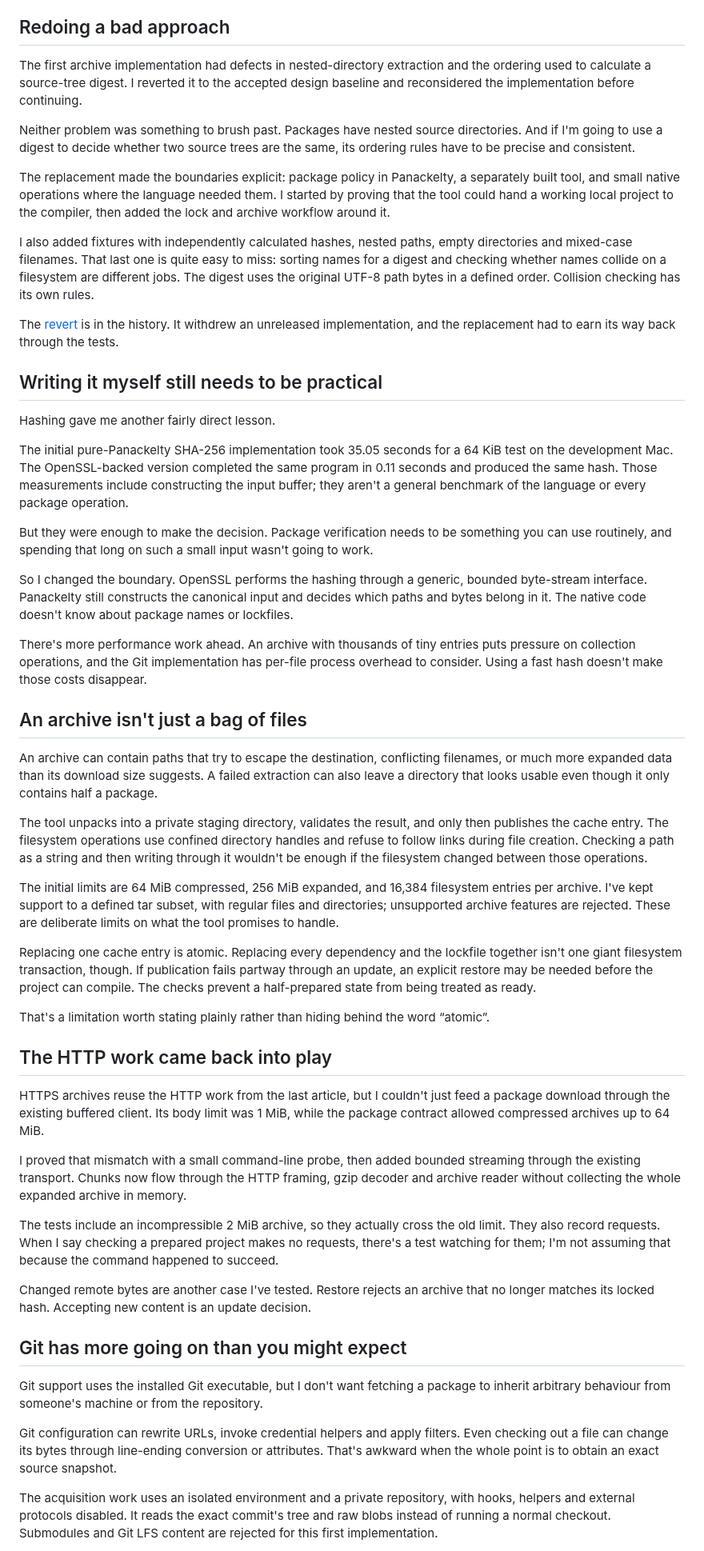
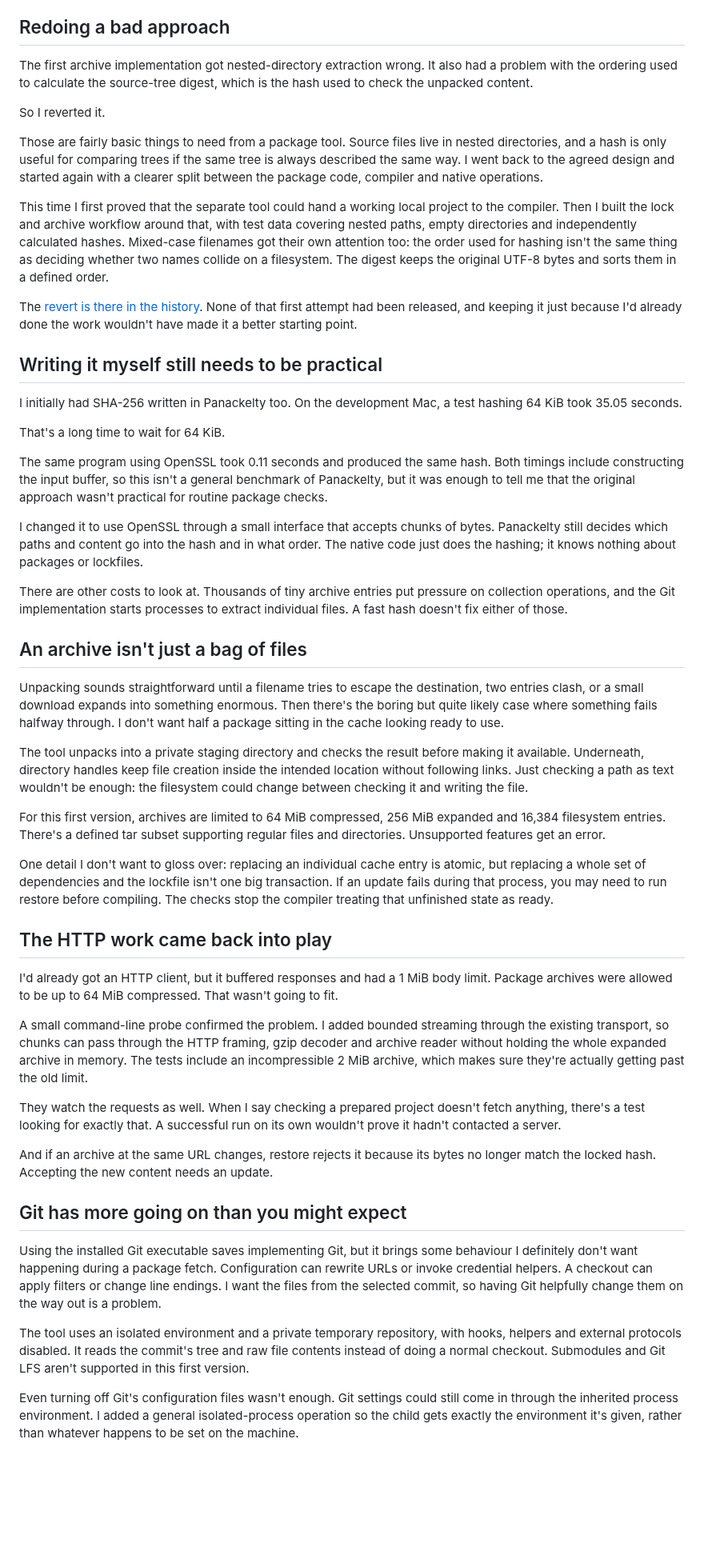
Before and after one commit to sproates/panackelty-website, a Markdown page: drafts/bringing-packages-to-panackelty.md, the part around one of its changes. Shown at 80% size. Drawn GitHub-style; blank space fills up the shorter version.

```diff
--- a/drafts/bringing-packages-to-panackelty.md
+++ b/drafts/bringing-packages-to-panackelty.md
@@ -58,55 +52,53 @@ There are native libraries underneath. I've used zlib for gzip, the existing lib
 
 ## Redoing a bad approach
 
-The first archive implementation had defects in nested-directory extraction and the ordering used to calculate a source-tree digest. I reverted it to the accepted design baseline and reconsidered the implementation before continuing.
+The first archive implementation got nested-directory extraction wrong. It also had a problem with the ordering used to calculate the source-tree digest, which is the hash used to check the unpacked content.
 
-Neither problem was something to brush past. Packages have nested source directories. And if I'm going to use a digest to decide whether two source trees are the same, its ordering rules have to be precise and consistent.
+So I reverted it.
 
-The replacement made the boundaries explicit: package policy in Panackelty, a separately built tool, and small native operations where the language needed them. I started by proving that the tool could hand a working local project to the compiler, then added the lock and archive workflow around it.
+Those are fairly basic things to need from a package tool. Source files live in nested directories, and a hash is only useful for comparing trees if the same tree is always described the same way. I went back to the agreed design and started again with a clearer split between the package code, compiler and native operations.
 
-I also added fixtures with independently calculated hashes, nested paths, empty directories and mixed-case filenames. That last one is quite easy to miss: sorting names for a digest and checking whether names collide on a filesystem are different jobs. The digest uses the original UTF-8 path bytes in a defined order. Collision checking has its own rules.
+This time I first proved that the separate tool could hand a working local project to the compiler. Then I built the lock and archive workflow around that, with test data covering nested paths, empty directories and independently calculated hashes. Mixed-case filenames got their own attention too: the order used for hashing isn't the same thing as deciding whether two names collide on a filesystem. The digest keeps the original UTF-8 bytes and sorts them in a defined order.
 
-The [revert](https://github.com/sproates/panackelty/pull/573) is in the history. It withdrew an unreleased implementation, and the replacement had to earn its way back through the tests.
+The [revert is there in the history](https://github.com/sproates/panackelty/pull/573). None of that first attempt had been released, and keeping it just because I'd already done the work wouldn't have made it a better starting point.
 
 ## Writing it myself still needs to be practical
 
-Hashing gave me another fairly direct lesson.
+I initially had SHA-256 written in Panackelty too. On the development Mac, a test hashing 64 KiB took 35.05 seconds.
 
-The initial pure-Panackelty SHA-256 implementation took 35.05 seconds for a 64 KiB test on the development Mac. The OpenSSL-backed version completed the same program in 0.11 seconds and produced the same hash. Those measurements include constructing the input buffer; they aren't a general benchmark of the language or every package operation.
+That's a long time to wait for 64 KiB.
 
-But they were enough to make the decision. Package verification needs to be something you can use routinely, and spending that long on such a small input wasn't going to work.
+The same program using OpenSSL took 0.11 seconds and produced the same hash. Both timings include constructing the input buffer, so this isn't a general benchmark of Panackelty, but it was enough to tell me that the original approach wasn't practical for routine package checks.
 
-So I changed the boundary. OpenSSL performs the hashing through a generic, bounded byte-stream interface. Panackelty still constructs the canonical input and decides which paths and bytes belong in it. The native code doesn't know about package names or lockfiles.
+I changed it to use OpenSSL through a small interface that accepts chunks of bytes. Panackelty still decides which paths and content go into the hash and in what order. The native code just does the hashing; it knows nothing about packages or lockfiles.
 
-There's more performance work ahead. An archive with thousands of tiny entries puts pressure on collection operations, and the Git implementation has per-file process overhead to consider. Using a fast hash doesn't make those costs disappear.
+There are other costs to look at. Thousands of tiny archive entries put pressure on collection operations, and the Git implementation starts processes to extract individual files. A fast hash doesn't fix either of those.
 
 ## An archive isn't just a bag of files
 
-An archive can contain paths that try to escape the destination, conflicting filenames, or much more expanded data than its download size suggests. A failed extraction can also leave a directory that looks usable even though it only contains half a package.
+Unpacking sounds straightforward until a filename tries to escape the destination, two entries clash, or a small download expands into something enormous. Then there's the boring but quite likely case where something fails halfway through. I don't want half a package sitting in the cache looking ready to use.
 
-The tool unpacks into a private staging directory, validates the result, and only then publishes the cache entry. The filesystem operations use confined directory handles and refuse to follow links during file creation. Checking a path as a string and then writing through it wouldn't be enough if the filesystem changed between those operations.
+The tool unpacks into a private staging directory and checks the result before making it available. Underneath, directory handles keep file creation inside the intended location without following links. Just checking a path as text wouldn't be enough: the filesystem could change between checking it and writing the file.
 
-The initial limits are 64 MiB compressed, 256 MiB expanded, and 16,384 filesystem entries per archive. I've kept support to a defined tar subset, with regular files and directories; unsupported archive features are rejected. These are deliberate limits on what the tool promises to handle.
+For this first version, archives are limited to 64 MiB compressed, 256 MiB expanded and 16,384 filesystem entries. There's a defined tar subset supporting regular files and directories. Unsupported features get an error.
 
-Replacing one cache entry is atomic. Replacing every dependency and the lockfile together isn't one giant filesystem transaction, though. If publication fails partway through an update, an explicit restore may be needed before the project can compile. The checks prevent a half-prepared state from being treated as ready.
-
-That's a limitation worth stating plainly rather than hiding behind the word “atomic”.
+One detail I don't want to gloss over: replacing an individual cache entry is atomic, but replacing a whole set of dependencies and the lockfile isn't one big transaction. If an update fails during that process, you may need to run restore before compiling. The checks stop the compiler treating that unfinished state as ready.
 
 ## The HTTP work came back into play
 
-HTTPS archives reuse the HTTP work from the last article, but I couldn't just feed a package download through the existing buffered client. Its body limit was 1 MiB, while the package contract allowed compressed archives up to 64 MiB.
+I'd already got an HTTP client, but it buffered responses and had a 1 MiB body limit. Package archives were allowed to be up to 64 MiB compressed. That wasn't going to fit.
 
-I proved that mismatch with a small command-line probe, then added bounded streaming through the existing transport. Chunks now flow through the HTTP framing, gzip decoder and archive reader without collecting the whole expanded archive in memory.
+A small command-line probe confirmed the problem. I added bounded streaming through the existing transport, so chunks can pass through the HTTP framing, gzip decoder and archive reader without holding the whole expanded archive in memory. The tests include an incompressible 2 MiB archive, which makes sure they're actually getting past the old limit.
 
-The tests include an incompressible 2 MiB archive, so they actually cross the old limit. They also record requests. When I say checking a prepared project makes no requests, there's a test watching for them; I'm not assuming that because the command happened to succeed.
+They watch the requests as well. When I say checking a prepared project doesn't fetch anything, there's a test looking for exactly that. A successful run on its own wouldn't prove it hadn't contacted a server.
 
-Changed remote bytes are another case I've tested. Restore rejects an archive that no longer matches its locked hash. Accepting new content is an update decision.
+And if an archive at the same URL changes, restore rejects it because its bytes no longer match the locked hash. Accepting the new content needs an update.
 
 ## Git has more going on than you might expect
 
-Git support uses the installed Git executable, but I don't want fetching a package to inherit arbitrary behaviour from someone's machine or from the repository.
+Using the installed Git executable saves implementing Git, but it brings some behaviour I definitely don't want happening during a package fetch. Configuration can rewrite URLs or invoke credential helpers. A checkout can apply filters or change line endings. I want the files from the selected commit, so having Git helpfully change them on the way out is a problem.
 
-Git configuration can rewrite URLs, invoke credential helpers and apply filters. Even checking out a file can change its bytes through line-ending conversion or attributes. That's awkward when the whole point is to obtain an exact source snapshot.
+The tool uses an isolated environment and a private temporary repository, with hooks, helpers and external protocols disabled. It reads the commit's tree and raw file contents instead of doing a normal checkout. Submodules and Git LFS aren't supported in this first version.
 
-The acquisition work uses an isolated environment and a private repository, with hooks, helpers and external protocols disabled. It reads the exact commit's tree and raw blobs instead of running a normal checkout. Submodules and Git LFS content are rejected for this first implementation.
+Even turning off Git's configuration files wasn't enough. Git settings could still come in through the inherited process environment. I added a general isolated-process operation so the child gets exactly the environment it's given, rather than whatever happens to be set on the machine.
 
```
Also changed, not shown: other parts of drafts/bringing-packages-to-panackelty.md (+25 -33 lines).
